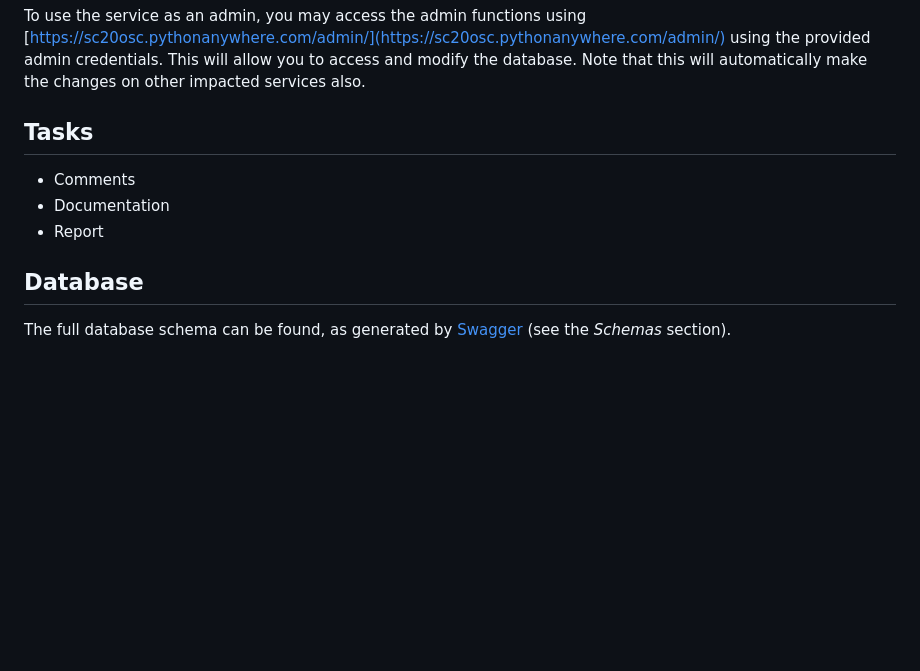
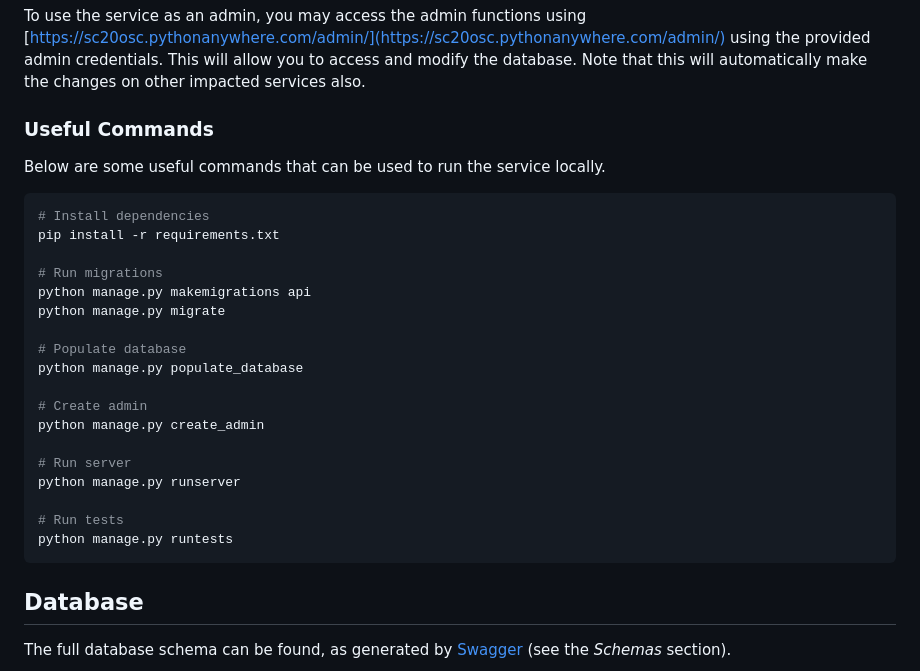
Before and after one commit to omariosc/django-api, a Markdown page: README.md, the part around the change. Rendered like a GitHub page; blank space fills up the shorter version.

Commit message:
Final README file

````diff
--- a/README.md
+++ b/README.md
@@ -28,11 +28,30 @@ ammar
 
 To use the service as an admin, you may access the admin functions using [https://sc20osc.pythonanywhere.com/admin/](https://sc20osc.pythonanywhere.com/admin/) using the provided admin credentials. This will allow you to access and modify the database. Note that this will automatically make the changes on other impacted services also.
 
-## Tasks
+### Useful Commands
 
-- Comments
-- Documentation
-- Report
+Below are some useful commands that can be used to run the service locally.
+
+```bash
+# Install dependencies
+pip install -r requirements.txt
+
+# Run migrations
+python manage.py makemigrations api
+python manage.py migrate
+
+# Populate database
+python manage.py populate_database
+
+# Create admin
+python manage.py create_admin
+
+# Run server
+python manage.py runserver
+
+# Run tests
+python manage.py runtests
+```
 
 ## Database
 
````
